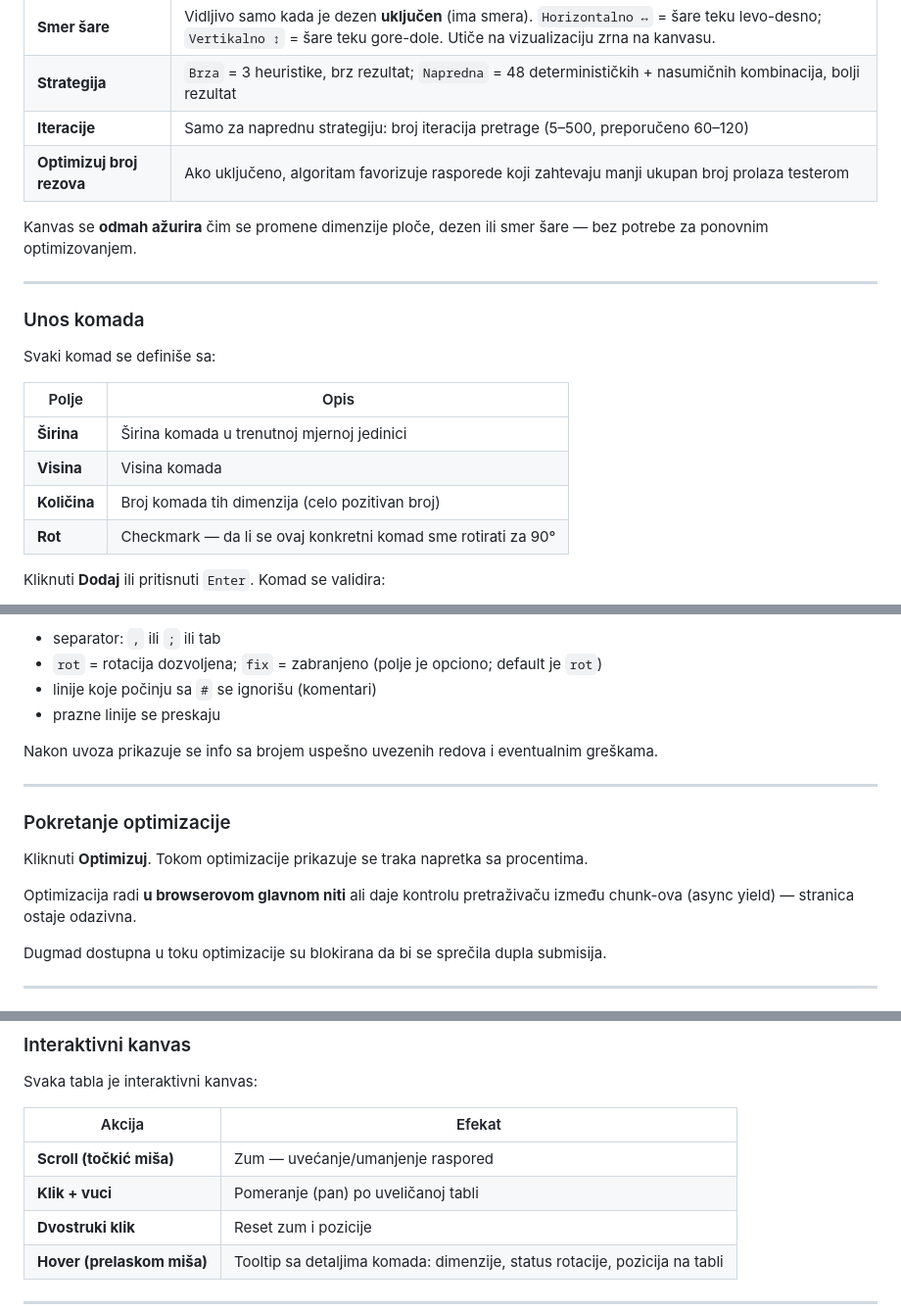
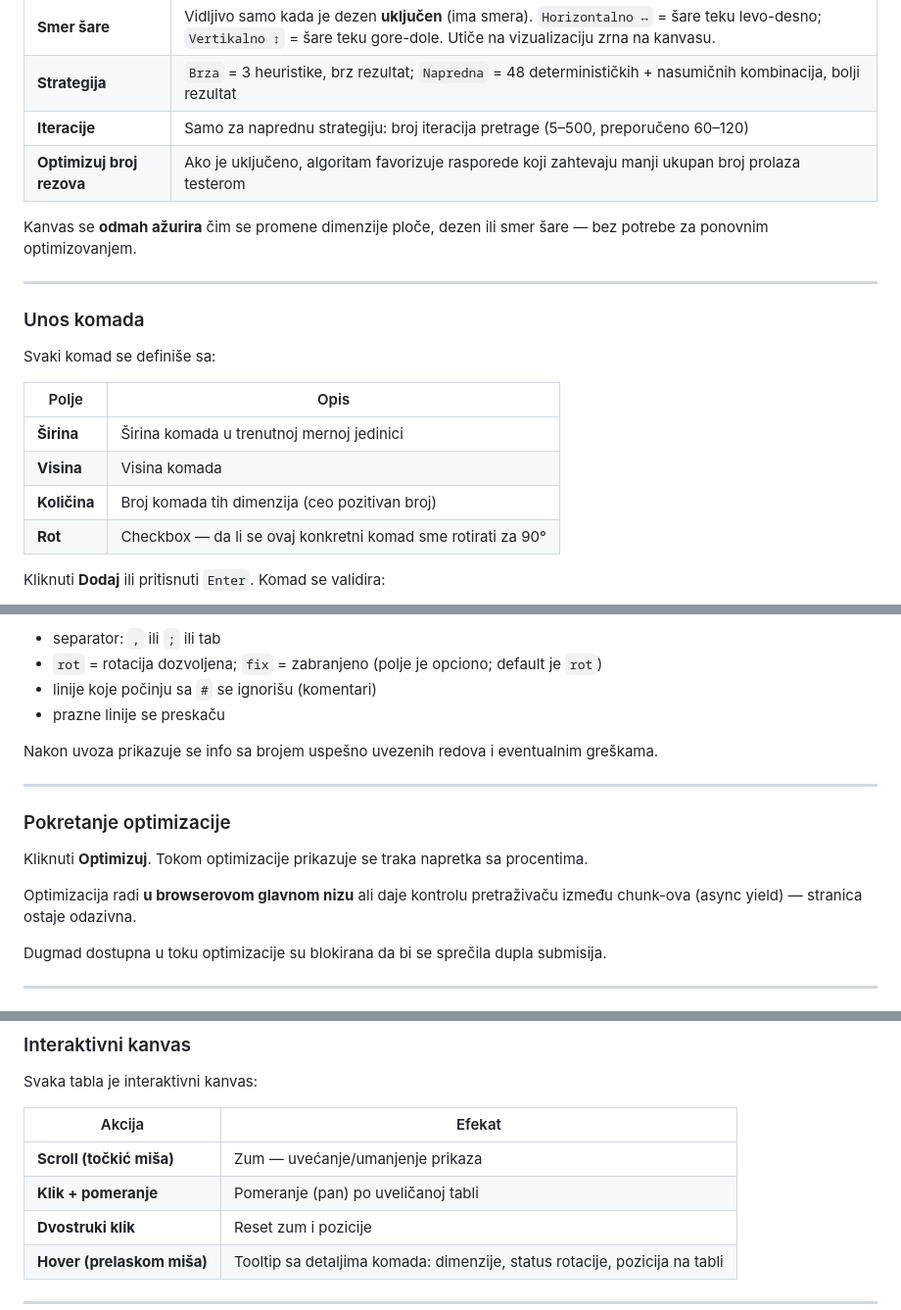
Before and after one commit to ivicastasuk/stolarski_krojac, a Markdown page: README.md, 3 parts joined by grey strips. Shown at 98% size. Rendered like a GitHub page.

Commit message:
Fix typos and improve language in README.md

```diff
--- a/README.md
+++ b/README.md
@@ -72,7 +72,7 @@ Interno, aplikacija uvek čuva dimenzije u **milimetrima**.
 | **Smer šare** | Vidljivo samo kada je dezen **uključen** (ima smera). `Horizontalno ↔` = šare teku levo-desno; `Vertikalno ↕` = šare teku gore-dole. Utiče na vizualizaciju zrna na kanvasu. |
 | **Strategija** | `Brza` = 3 heuristike, brz rezultat; `Napredna` = 48 determinističkih + nasumičnih kombinacija, bolji rezultat |
 | **Iteracije** | Samo za naprednu strategiju: broj iteracija pretrage (5–500, preporučeno 60–120) |
-| **Optimizuj broj rezova** | Ako uključeno, algoritam favorizuje rasporede koji zahtevaju manji ukupan broj prolaza testerom |
+| **Optimizuj broj rezova** | Ako je uključeno, algoritam favorizuje rasporede koji zahtevaju manji ukupan broj prolaza testerom |
 
 Kanvas se **odmah ažurira** čim se promene dimenzije ploče, dezen ili smer šare — bez potrebe za ponovnim optimizovanjem.
 
@@ -84,10 +84,10 @@ Svaki komad se definiše sa:
 
 | Polje | Opis |
 |---|---|
-| **Širina** | Širina komada u trenutnoj mjernoj jedinici |
+| **Širina** | Širina komada u trenutnoj mernoj jedinici |
 | **Visina** | Visina komada |
-| **Količina** | Broj komada tih dimenzija (celo pozitivan broj) |
-| **Rot** | Checkmark — da li se ovaj konkretni komad sme rotirati za 90° |
+| **Količina** | Broj komada tih dimenzija (ceo pozitivan broj) |
+| **Rot** | Checkbox — da li se ovaj konkretni komad sme rotirati za 90° |
 
 Kliknuti **Dodaj** ili pritisnuti `Enter`. Komad se validira:
 - dimenzije moraju biti pozitivne
@@ -113,7 +113,7 @@ sirina,visina,kolicina,rotacija
 - separator: `,` ili `;` ili tab
 - `rot` = rotacija dozvoljena; `fix` = zabranjeno (polje je opciono; default je `rot`)
 - linije koje počinju sa `#` se ignorišu (komentari)
-- prazne linije se preskaju
+- prazne linije se preskaču
 
 Nakon uvoza prikazuje se info sa brojem uspešno uvezenih redova i eventualnim greškama.
 
@@ -123,7 +123,7 @@ Nakon uvoza prikazuje se info sa brojem uspešno uvezenih redova i eventualnim g
 
 Kliknuti **Optimizuj**. Tokom optimizacije prikazuje se traka napretka sa procentima.
 
-Optimizacija radi **u browserovom glavnom niti** ali daje kontrolu pretraživaču između chunk-ova (async yield) — stranica ostaje odazivna.
+Optimizacija radi **u browserovom glavnom nizu** ali daje kontrolu pretraživaču između chunk-ova (async yield) — stranica ostaje odazivna.
 
 Dugmad dostupna u toku optimizacije su blokirana da bi se sprečila dupla submisija.
 
@@ -159,8 +159,8 @@ Svaka tabla je interaktivni kanvas:
 
 | Akcija | Efekat |
 |---|---|
-| **Scroll (točkić miša)** | Zum — uvećanje/umanjenje raspored |
-| **Klik + vuci** | Pomeranje (pan) po uveličanoj tabli |
+| **Scroll (točkić miša)** | Zum — uvećanje/umanjenje prikaza |
+| **Klik + pomeranje** | Pomeranje (pan) po uveličanoj tabli |
 | **Dvostruki klik** | Reset zum i pozicije |
 | **Hover (prelaskom miša)** | Tooltip sa detaljima komada: dimenzije, status rotacije, pozicija na tabli |
 
```
Also changed, not shown: other parts of README.md (+1 -1 lines).
